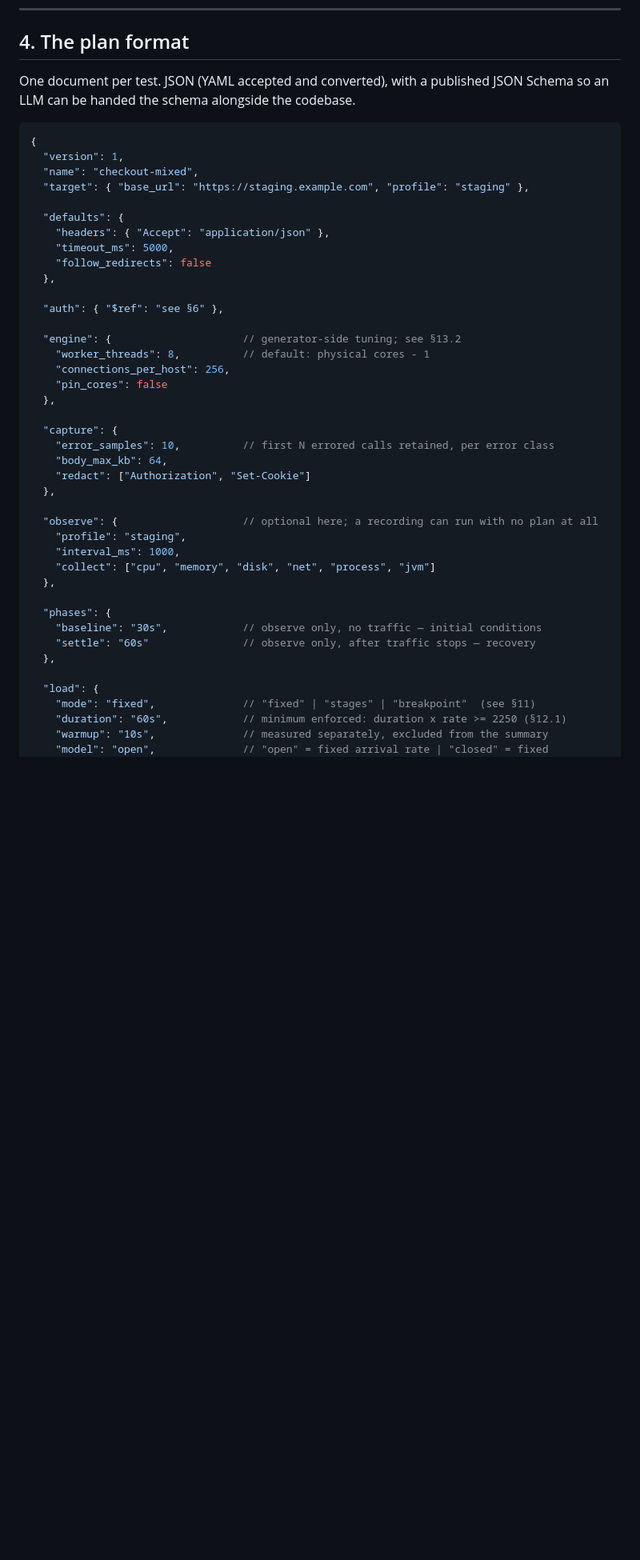
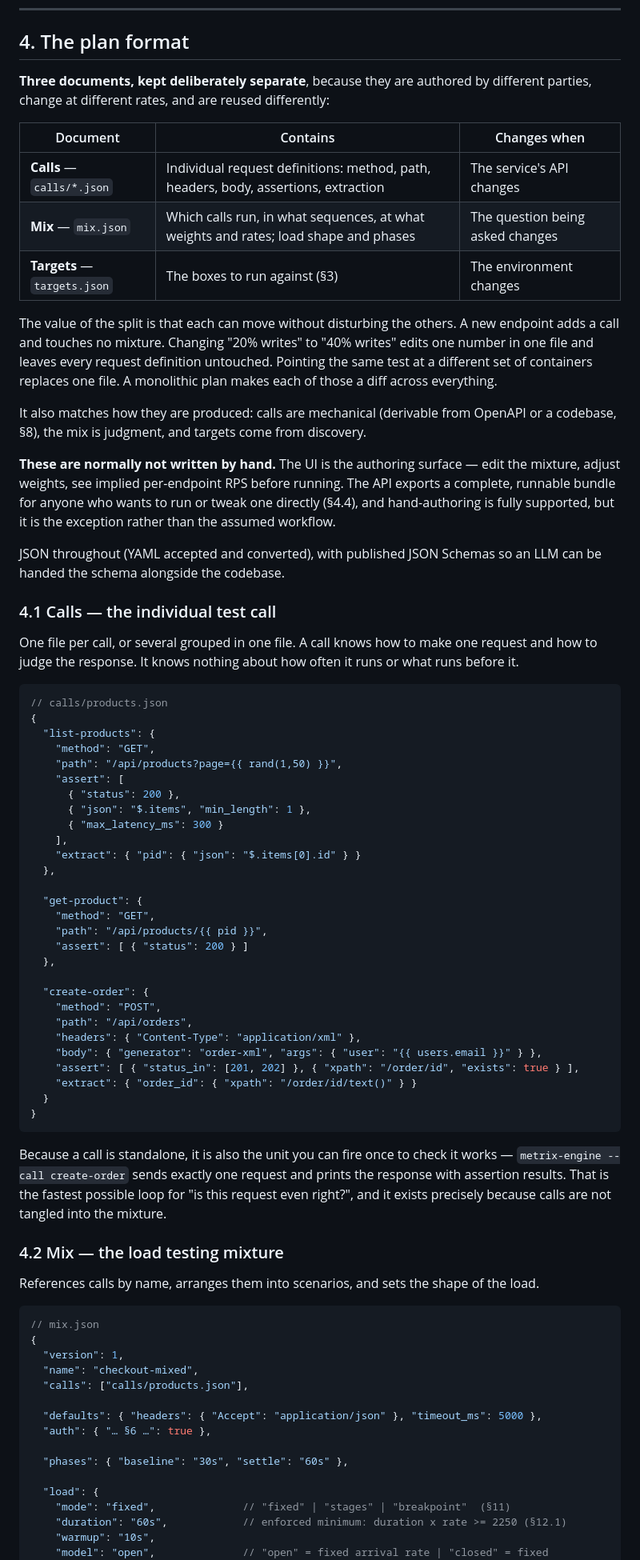
Before and after one commit to cgp/tesc, a Markdown page: docs/design-outline.md, the part around one of its changes. Shown at 80% size. Rendered like a GitHub page; blank space fills up the shorter version.

````diff
--- a/docs/design-outline.md
+++ b/docs/design-outline.md
@@ -245,47 +245,77 @@ A sweep deliberately varies the target, so its runs do **not** form a single ser
 
 ## 4. The plan format
 
-One document per test. JSON (YAML accepted and converted), with a published JSON Schema so an LLM can be handed the schema alongside the codebase.
+**Three documents, kept deliberately separate**, because they are authored by different parties, change at different rates, and are reused differently:
+
+| Document | Contains | Changes when |
+|---|---|---|
+| **Calls** — `calls/*.json` | Individual request definitions: method, path, headers, body, assertions, extraction | The service's API changes |
+| **Mix** — `mix.json` | Which calls run, in what sequences, at what weights and rates; load shape and phases | The question being asked changes |
+| **Targets** — `targets.json` | The boxes to run against (§3) | The environment changes |
+
+The value of the split is that each can move without disturbing the others. A new endpoint adds a call and touches no mixture. Changing "20% writes" to "40% writes" edits one number in one file and leaves every request definition untouched. Pointing the same test at a different set of containers replaces one file. A monolithic plan makes each of those a diff across everything.
+
+It also matches how they are produced: calls are mechanical (derivable from OpenAPI or a codebase, §8), the mix is judgment, and targets come from discovery.
+
+**These are normally not written by hand.** The UI is the authoring surface — edit the mixture, adjust weights, see implied per-endpoint RPS before running. The API exports a complete, runnable bundle for anyone who wants to run or tweak one directly (§4.4), and hand-authoring is fully supported, but it is the exception rather than the assumed workflow.
+
+JSON throughout (YAML accepted and converted), with published JSON Schemas so an LLM can be handed the schema alongside the codebase.
+
+### 4.1 Calls — the individual test call
+
+One file per call, or several grouped in one file. A call knows how to make one request and how to judge the response. It knows nothing about how often it runs or what runs before it.
 
 ```jsonc
+// calls/products.json
+{
+  "list-products": {
+    "method": "GET",
+    "path": "/api/products?page={{ rand(1,50) }}",
+    "assert": [
+      { "status": 200 },
+      { "json": "$.items", "min_length": 1 },
+      { "max_latency_ms": 300 }
+    ],
+    "extract": { "pid": { "json": "$.items[0].id" } }
+  },
+
+  "get-product": {
+    "method": "GET",
+    "path": "/api/products/{{ pid }}",
+    "assert": [ { "status": 200 } ]
+  },
+
+  "create-order": {
+    "method": "POST",
+    "path": "/api/orders",
+    "headers": { "Content-Type": "application/xml" },
+    "body": { "generator": "order-xml", "args": { "user": "{{ users.email }}" } },
+    "assert": [ { "status_in": [201, 202] }, { "xpath": "/order/id", "exists": true } ],
+    "extract": { "order_id": { "xpath": "/order/id/text()" } }
+  }
+}
+```
+
+Because a call is standalone, it is also the unit you can fire once to check it works — `metrix-engine --call create-order` sends exactly one request and prints the response with assertion results. That is the fastest possible loop for "is this request even right?", and it exists precisely because calls are not tangled into the mixture.
+
+### 4.2 Mix — the load testing mixture
+
+References calls by name, arranges them into scenarios, and sets the shape of the load.
+
+```jsonc
+// mix.json
 {
   "version": 1,
   "name": "checkout-mixed",
-  "target": { "base_url": "https://staging.example.com", "profile": "staging" },
+  "calls": ["calls/products.json"],
 
-  "defaults": {
-    "headers": { "Accept": "application/json" },
-    "timeout_ms": 5000,
-    "follow_redirects": false
-  },
+  "defaults": { "headers": { "Accept": "application/json" }, "timeout_ms": 5000 },
+  "auth": { "… §6 …": true },
 
-  "auth": { "$ref": "see §6" },
-
-  "engine": {                     // generator-side tuning; see §13.2
-    "worker_threads": 8,          // default: physical cores - 1
-    "connections_per_host": 256,
-    "pin_cores": false
-  },
-
-  "capture": {
-    "error_samples": 10,          // first N errored calls retained, per error class
-    "body_max_kb": 64,
-    "redact": ["Authorization", "Set-Cookie"]
-  },
-
-  "observe": {                    // optional here; a recording can run with no plan at all
-    "profile": "staging",
-    "interval_ms": 1000,
-    "collect": ["cpu", "memory", "disk", "net", "process", "jvm"]
-  },
-
-  "phases": {
-    "baseline": "30s",            // observe only, no traffic — initial conditions
-    "settle": "60s"               // observe only, after traffic stops — recovery
-  },
+  "phases": { "baseline": "30s", "settle": "60s" },
 
   "load": {
-    "mode": "fixed",              // "fixed" | "stages" | "breakpoint"  (see §11)
-    "duration": "60s",            // minimum enforced: duration x rate >= 2250 (§12.1)
-    "warmup": "10s",              // measured separately, excluded from the summary
+    "mode": "fixed",              // "fixed" | "stages" | "breakpoint"  (§11)
+    "duration": "60s",            // enforced minimum: duration x rate >= 2250 (§12.1)
+    "warmup": "10s",
     "model": "open",              // "open" = fixed arrival rate | "closed" = fixed concurrency
````
Also changed, not shown: other parts of docs/design-outline.md (+61 -81 lines), docs/implementation-plan.md (+34 -26 lines).
